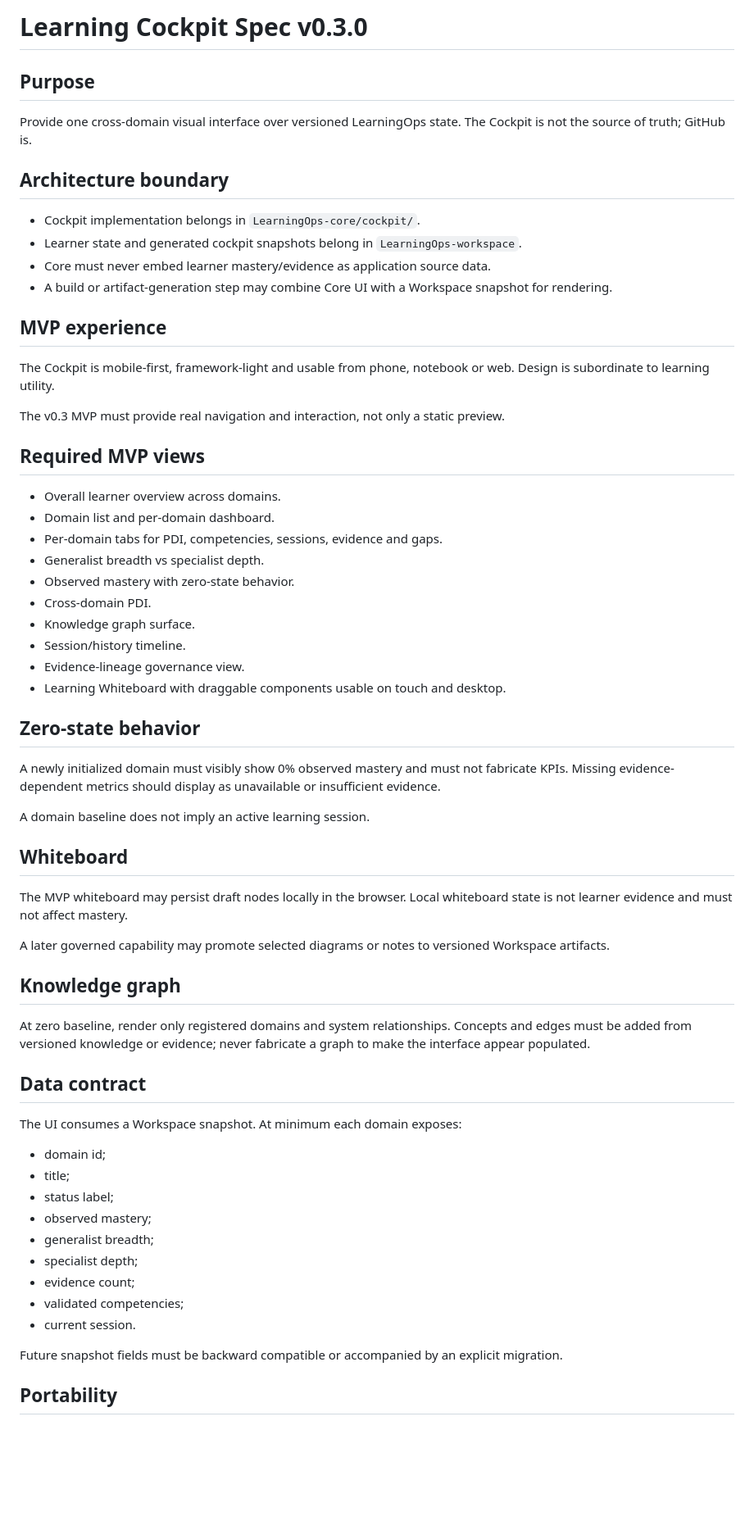
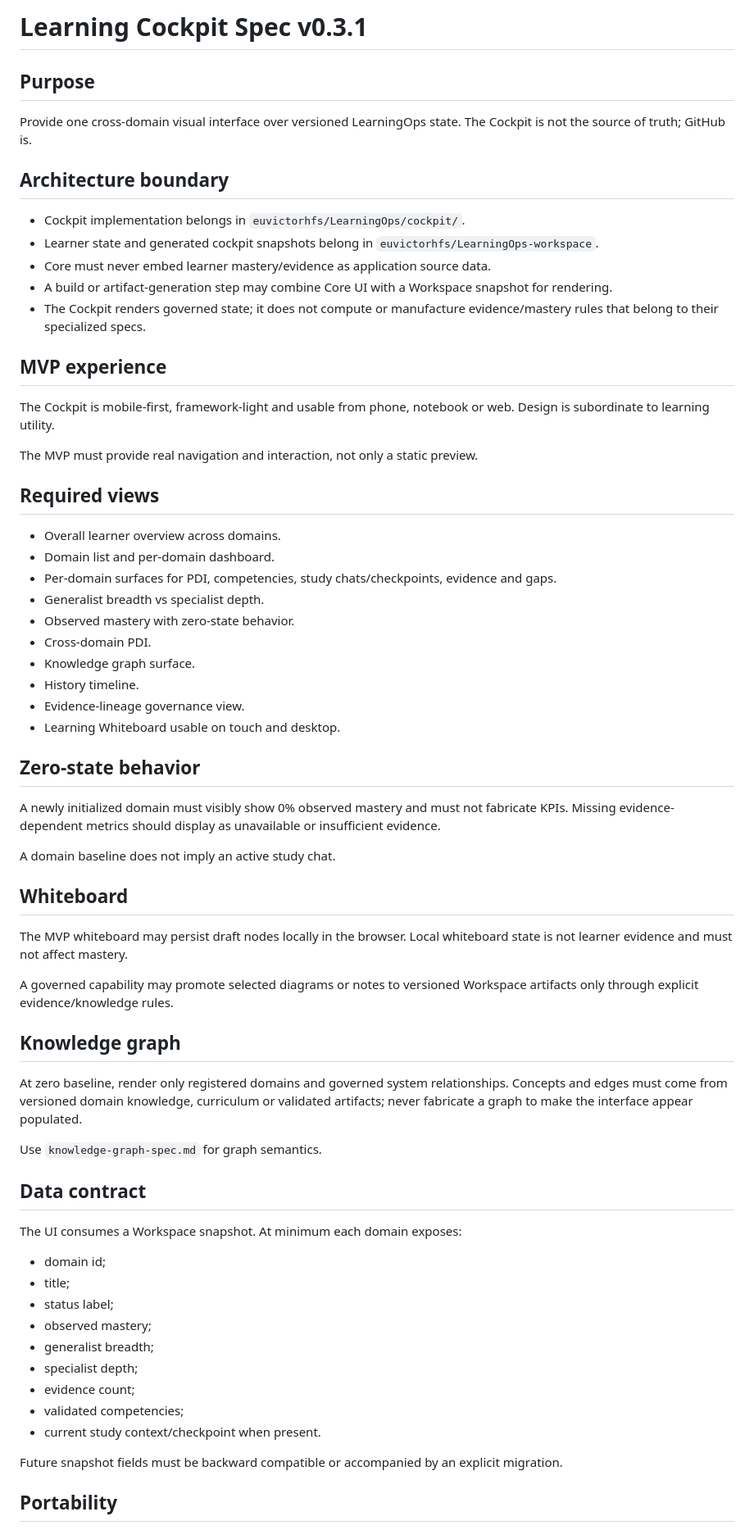
Before and after one commit to euvictorhfs/LearningOps, a Markdown page: specs/cockpit-spec.md, the part around one of its changes. Shown at 82% size. GitHub-like rendering; blank space fills up the shorter version.

Commit message:
Align Cockpit spec with canonical repository

```diff
--- a/specs/cockpit-spec.md
+++ b/specs/cockpit-spec.md
@@ -1,4 +1,4 @@
-# Learning Cockpit Spec v0.3.0
+# Learning Cockpit Spec v0.3.1
 
 ## Purpose
 
@@ -6,45 +6,48 @@ Provide one cross-domain visual interface over versioned LearningOps state. The
 
 ## Architecture boundary
 
-- Cockpit implementation belongs in `LearningOps-core/cockpit/`.
-- Learner state and generated cockpit snapshots belong in `LearningOps-workspace`.
+- Cockpit implementation belongs in `euvictorhfs/LearningOps/cockpit/`.
+- Learner state and generated cockpit snapshots belong in `euvictorhfs/LearningOps-workspace`.
 - Core must never embed learner mastery/evidence as application source data.
 - A build or artifact-generation step may combine Core UI with a Workspace snapshot for rendering.
+- The Cockpit renders governed state; it does not compute or manufacture evidence/mastery rules that belong to their specialized specs.
 
 ## MVP experience
 
 The Cockpit is mobile-first, framework-light and usable from phone, notebook or web. Design is subordinate to learning utility.
 
-The v0.3 MVP must provide real navigation and interaction, not only a static preview.
+The MVP must provide real navigation and interaction, not only a static preview.
 
-## Required MVP views
+## Required views
 
 - Overall learner overview across domains.
 - Domain list and per-domain dashboard.
-- Per-domain tabs for PDI, competencies, sessions, evidence and gaps.
+- Per-domain surfaces for PDI, competencies, study chats/checkpoints, evidence and gaps.
 - Generalist breadth vs specialist depth.
 - Observed mastery with zero-state behavior.
 - Cross-domain PDI.
 - Knowledge graph surface.
-- Session/history timeline.
+- History timeline.
 - Evidence-lineage governance view.
-- Learning Whiteboard with draggable components usable on touch and desktop.
+- Learning Whiteboard usable on touch and desktop.
 
 ## Zero-state behavior
 
 A newly initialized domain must visibly show 0% observed mastery and must not fabricate KPIs. Missing evidence-dependent metrics should display as unavailable or insufficient evidence.
 
-A domain baseline does not imply an active learning session.
+A domain baseline does not imply an active study chat.
 
 ## Whiteboard
 
 The MVP whiteboard may persist draft nodes locally in the browser. Local whiteboard state is not learner evidence and must not affect mastery.
 
-A later governed capability may promote selected diagrams or notes to versioned Workspace artifacts.
+A governed capability may promote selected diagrams or notes to versioned Workspace artifacts only through explicit evidence/knowledge rules.
 
 ## Knowledge graph
 
-At zero baseline, render only registered domains and system relationships. Concepts and edges must be added from versioned knowledge or evidence; never fabricate a graph to make the interface appear populated.
+At zero baseline, render only registered domains and governed system relationships. Concepts and edges must come from versioned domain knowledge, curriculum or validated artifacts; never fabricate a graph to make the interface appear populated.
+
+Use `knowledge-graph-spec.md` for graph semantics.
 
 ## Data contract
 
@@ -58,7 +61,7 @@ The UI consumes a Workspace snapshot. At minimum each domain exposes:
 - specialist depth;
 - evidence count;
 - validated competencies;
-- current session.
+- current study context/checkpoint when present.
 
 Future snapshot fields must be backward compatible or accompanied by an explicit migration.
 
```
Also changed, not shown: other parts of specs/cockpit-spec.md (+6 -6 lines).
